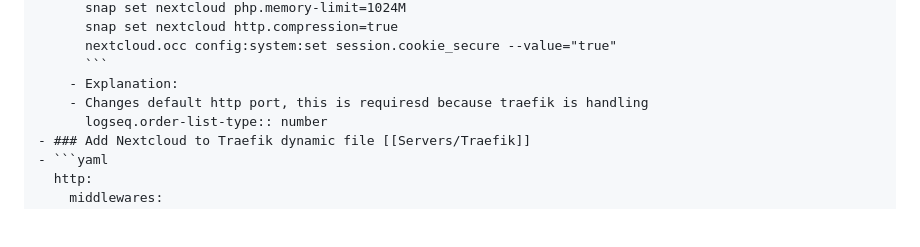
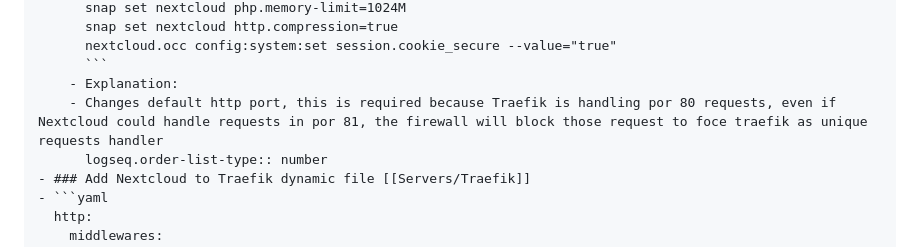
Before and after one commit to Ulisessg/logseq-blogs, a Markdown page: pages/Servers___Nextcloud.md, the part around the change. Rendered like a GitHub page; blank space fills up the shorter version.

Commit message:
Auto saved by Logseq

````diff
--- a/pages/Servers___Nextcloud.md
+++ b/pages/Servers___Nextcloud.md
@@ -16,7 +16,7 @@
 		  nextcloud.occ config:system:set session.cookie_secure --value="true"
 		  ```
 		- Explanation:
-		- Changes default http port, this is requiresd because traefik is handling
+		- Changes default http port, this is required because Traefik is handling por 80 requests, even if Nextcloud could handle requests in por 81, the firewall will block those request to foce traefik as unique requests handler
 		  logseq.order-list-type:: number
 	- ### Add Nextcloud to Traefik dynamic file [[Servers/Traefik]]
 	- ```yaml
````
